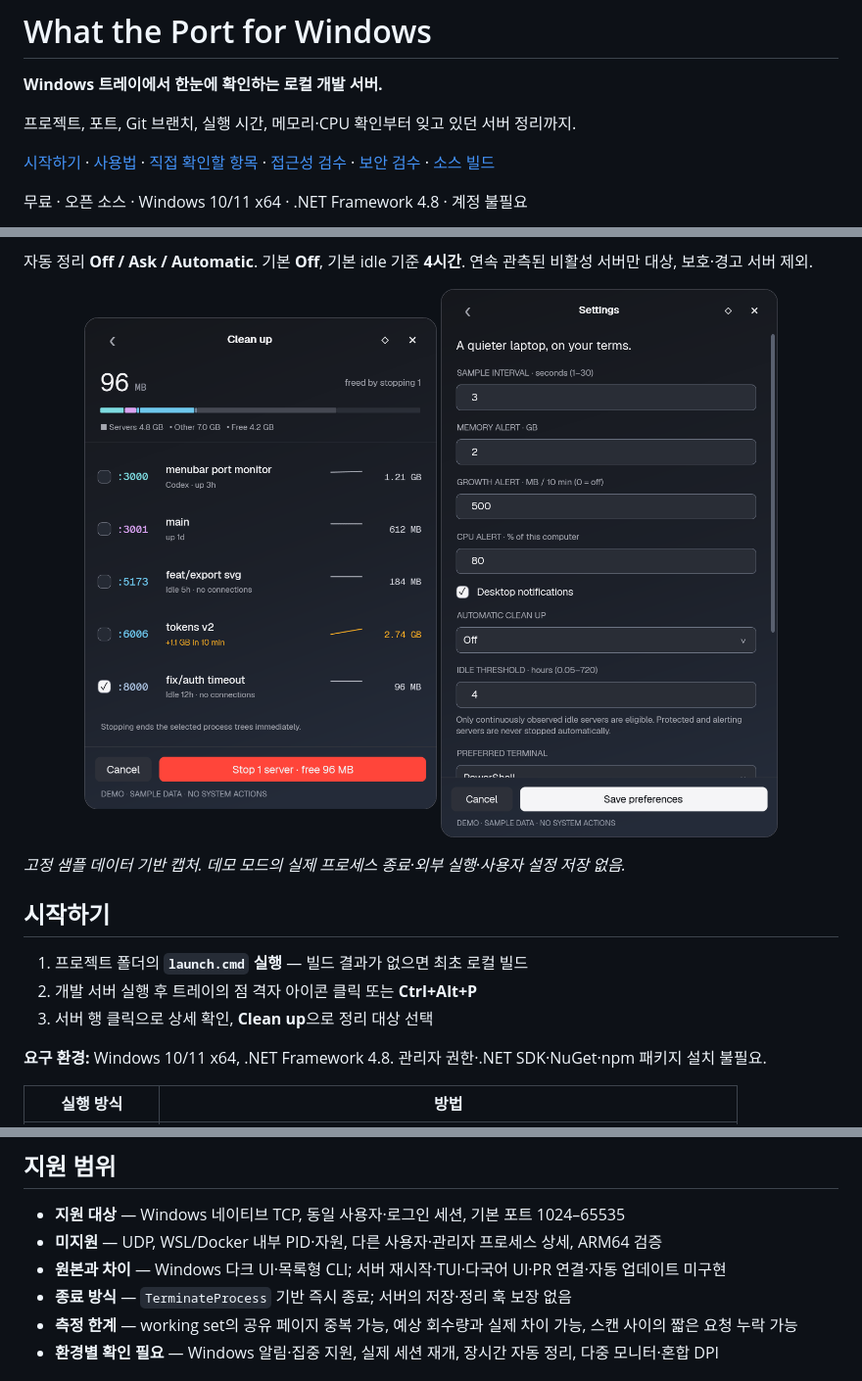
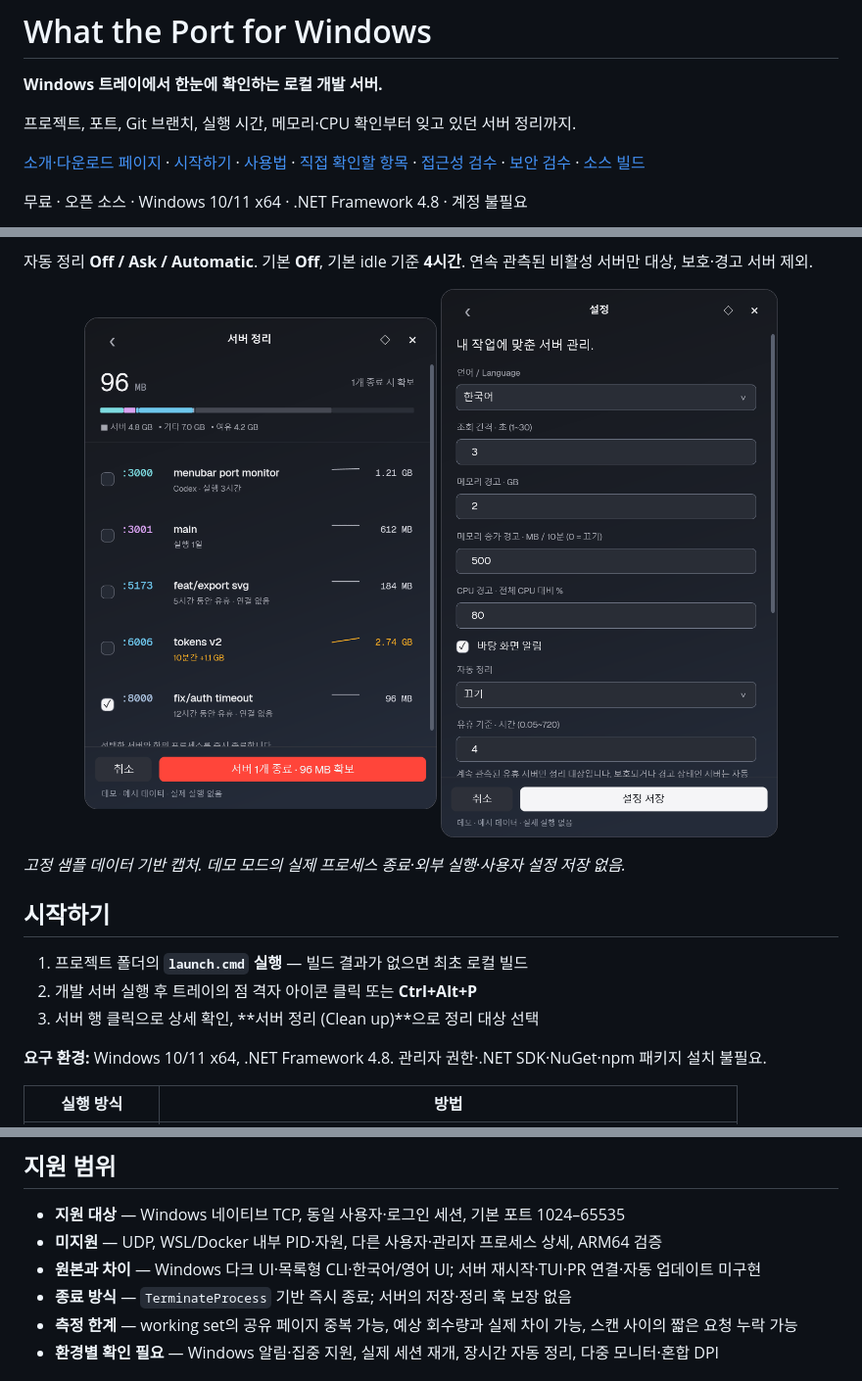
Before and after one commit to seoheejung/what-the-port-win, a Markdown page: README.md, 3 parts joined by grey strips. Shown at 98% size. Rendered like a GitHub page; pictures changed too: docs/images/cleanup.png, docs/images/settings.png.

```diff
--- a/README.md
+++ b/README.md
@@ -4,7 +4,7 @@
 
 프로젝트, 포트, Git 브랜치, 실행 시간, 메모리·CPU 확인부터 잊고 있던 서버 정리까지.
 
-[시작하기](#시작하기) · [사용법](docs/usage.md) · [직접 확인할 항목](docs/checklist.md) · [접근성 검수](docs/accessibility-audit.md) · [보안 검수](docs/security-audit.md) · [소스 빌드](#빌드)
+[소개·다운로드 페이지](docs/index.html) · [시작하기](#시작하기) · [사용법](docs/usage.md) · [직접 확인할 항목](docs/checklist.md) · [접근성 검수](docs/accessibility-audit.md) · [보안 검수](docs/security-audit.md) · [소스 빌드](#빌드)
 
 무료 · 오픈 소스 · Windows 10/11 x64 · .NET Framework 4.8 · 계정 불필요
 
@@ -56,7 +56,7 @@
 
 1. 프로젝트 폴더의 **`launch.cmd` 실행** — 빌드 결과가 없으면 최초 로컬 빌드
 2. 개발 서버 실행 후 트레이의 점 격자 아이콘 클릭 또는 **Ctrl+Alt+P**
-3. 서버 행 클릭으로 상세 확인, **Clean up**으로 정리 대상 선택
+3. 서버 행 클릭으로 상세 확인, **서버 정리 (Clean up)**으로 정리 대상 선택
 
 **요구 환경:** Windows 10/11 x64, .NET Framework 4.8. 관리자 권한·.NET SDK·NuGet·npm 패키지 설치 불필요.
 
@@ -166,7 +167,7 @@ powershell -NoProfile -ExecutionPolicy Bypass -File scripts/package.ps1
 
 - **지원 대상** — Windows 네이티브 TCP, 동일 사용자·로그인 세션, 기본 포트 1024–65535
 - **미지원** — UDP, WSL/Docker 내부 PID·자원, 다른 사용자·관리자 프로세스 상세, ARM64 검증
-- **원본과 차이** — Windows 다크 UI·목록형 CLI; 서버 재시작·TUI·다국어 UI·PR 연결·자동 업데이트 미구현
+- **원본과 차이** — Windows 다크 UI·목록형 CLI·한국어/영어 UI; 서버 재시작·TUI·PR 연결·자동 업데이트 미구현
 - **종료 방식** — `TerminateProcess` 기반 즉시 종료; 서버의 저장·정리 훅 보장 없음
 - **측정 한계** — working set의 공유 페이지 중복 가능, 예상 회수량과 실제 차이 가능, 스캔 사이의 짧은 요청 누락 가능
 - **환경별 확인 필요** — Windows 알림·집중 지원, 실제 세션 재개, 장시간 자동 정리, 다중 모니터·혼합 DPI
```
Also changed, not shown: other parts of README.md (+3 -2 lines), docs/usage.md (+13 -2 lines), docs/images/detail.png, docs/images/empty.png, docs/images/links.png, docs/images/list.png, 6 other files.
